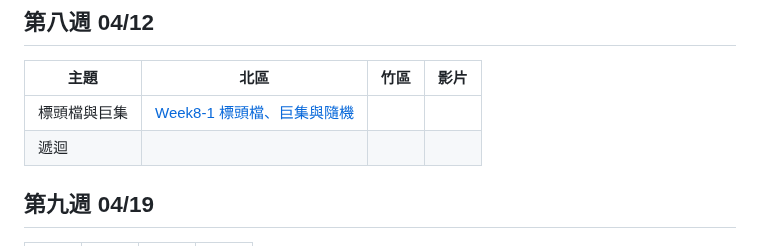
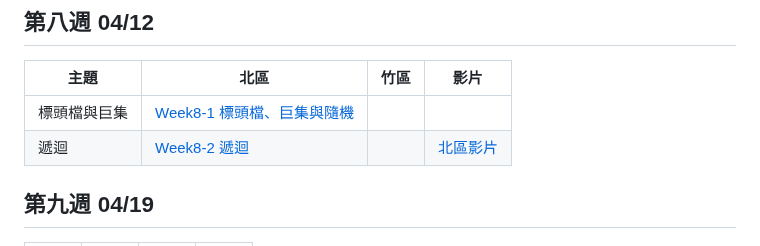
Before and after one commit to tw-csie-sprout/c2025, a Markdown page: slides.md, the part around one of its changes. Drawn GitHub-style.

Commit message:
feat(slides): add tp wk8-2 slides & recording

```diff
--- a/slides.md
+++ b/slides.md
@@ -99,6 +99,6 @@
 | 主題     | 北區            | 竹區 | 影片 |
 | -------- | --------------- | ---- | ---- |
 |標頭檔與巨集| [Week8-1 標頭檔、巨集與隨機][tp-headerfile&macro] | | |
-|遞迴| | | |
+|遞迴| [Week8-2 遞迴][tp-recursion] | | [北區影片][tp-recursion-recording] |
 
 [tp-headerfile&macro]: https://drive.google.com/file/d/1nVQ0ivsWDjN73bGeI0VMYH5JdKM6r4dW/view?usp=drive_link
```
Also changed, not shown: other parts of slides.md (+2 -0 lines).
